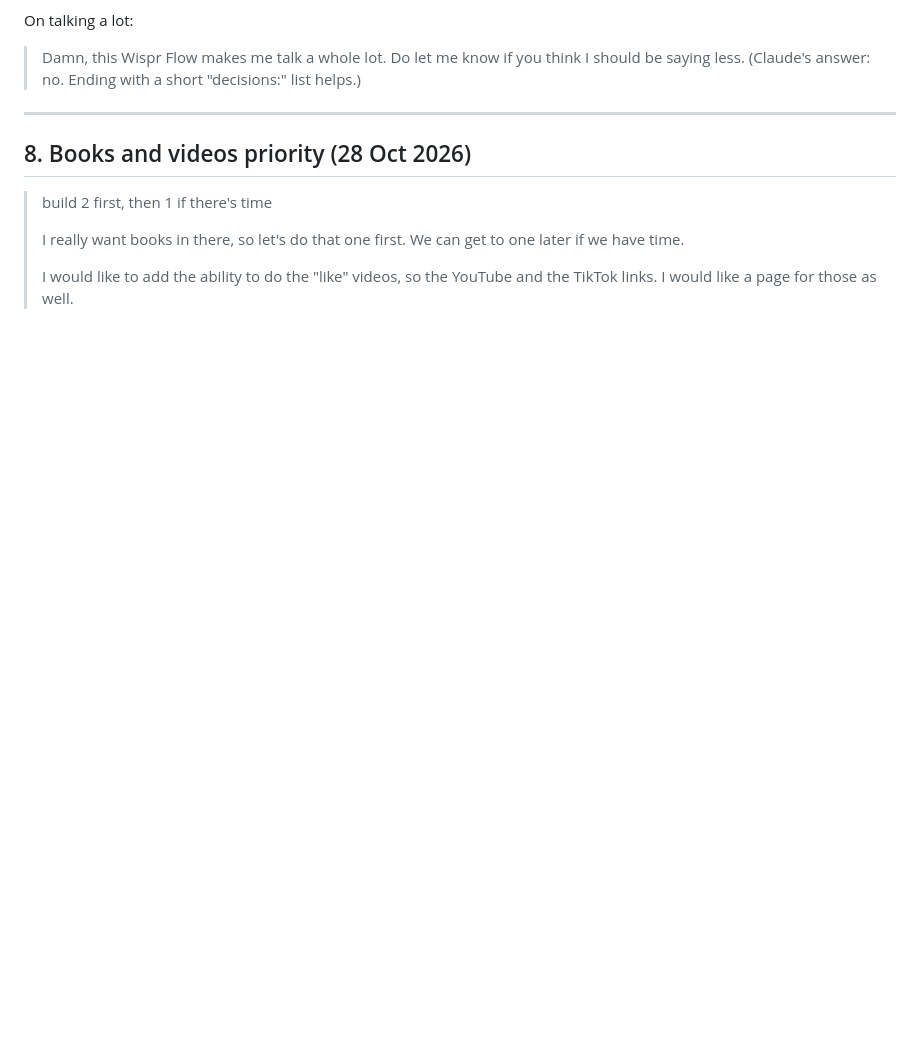
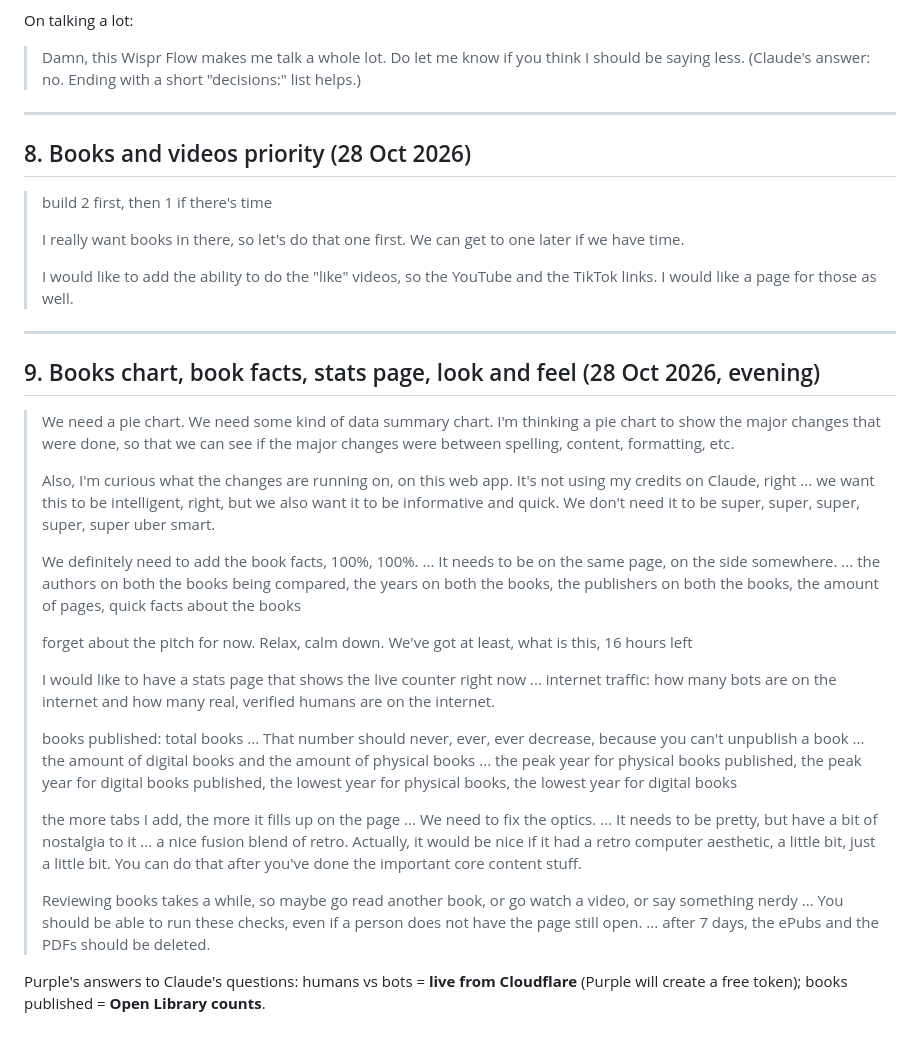
Before and after one commit to MissPurrple/tripwire, a Markdown page: in-purples-own-words.md, the part around the change. GitHub-like rendering; blank space fills up the shorter version.

Commit message:
Notes: charts, book facts, stats page, look and feel
Co-Authored-By: Claude Opus 5.5 <noreply@anthropic.com>
Claude-Session: https://claude.ai/code/session_01Exs1vm2VAGfKGQQKbMFJ3v

```diff
--- a/in-purples-own-words.md
+++ b/in-purples-own-words.md
@@ -181,3 +181,25 @@ On talking a lot:
 > I really want books in there, so let's do that one first. We can get to one later if we have time.
 >
 > I would like to add the ability to do the "like" videos, so the YouTube and the TikTok links. I would like a page for those as well.
+
+---
+
+## 9. Books chart, book facts, stats page, look and feel (28 Oct 2026, evening)
+
+> We need a pie chart. We need some kind of data summary chart. I'm thinking a pie chart to show the major changes that were done, so that we can see if the major changes were between spelling, content, formatting, etc.
+>
+> Also, I'm curious what the changes are running on, on this web app. It's not using my credits on Claude, right ... we want this to be intelligent, right, but we also want it to be informative and quick. We don't need it to be super, super, super, super, super uber smart.
+>
+> We definitely need to add the book facts, 100%, 100%. ... It needs to be on the same page, on the side somewhere. ... the authors on both the books being compared, the years on both the books, the publishers on both the books, the amount of pages, quick facts about the books
+>
+> forget about the pitch for now. Relax, calm down. We've got at least, what is this, 16 hours left
+>
+> I would like to have a stats page that shows the live counter right now ... internet traffic: how many bots are on the internet and how many real, verified humans are on the internet.
+>
+> books published: total books ... That number should never, ever, ever decrease, because you can't unpublish a book ... the amount of digital books and the amount of physical books ... the peak year for physical books published, the peak year for digital books published, the lowest year for physical books, the lowest year for digital books
+>
+> the more tabs I add, the more it fills up on the page ... We need to fix the optics. ... It needs to be pretty, but have a bit of nostalgia to it ... a nice fusion blend of retro. Actually, it would be nice if it had a retro computer aesthetic, a little bit, just a little bit. You can do that after you've done the important core content stuff.
+>
+> Reviewing books takes a while, so maybe go read another book, or go watch a video, or say something nerdy ... You should be able to run these checks, even if a person does not have the page still open. ... after 7 days, the ePubs and the PDFs should be deleted.
+
+Purple's answers to Claude's questions: humans vs bots = **live from Cloudflare** (Purple will create a free token); books published = **Open Library counts**.
```
Also changed, not shown: context.md (+11 -0 lines).
